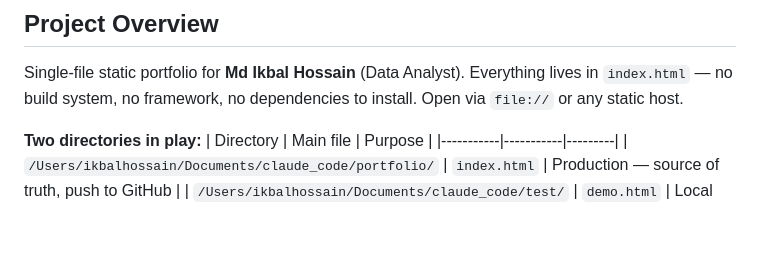
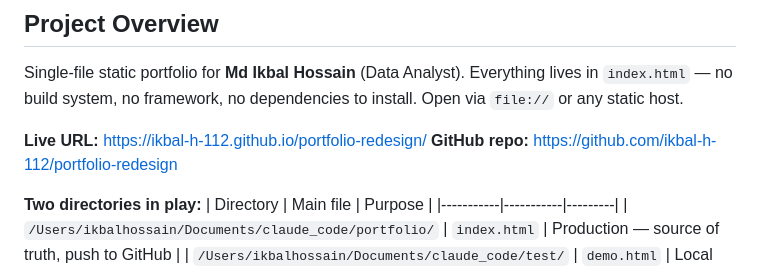
Before and after one commit to ikbal-h-112/portfolio-redesign, a Markdown page: CLAUDE.md, the part around the change. GitHub-like rendering; blank space fills up the shorter version.

Commit message:
Add live URL and GitHub repo link to CLAUDE.md
Co-Authored-By: Claude Sonnet 4.6 <noreply@anthropic.com>

```diff
--- a/CLAUDE.md
+++ b/CLAUDE.md
@@ -5,6 +5,9 @@ This file provides guidance to Claude Code (claude.ai/code) when working with co
 ## Project Overview
 
 Single-file static portfolio for **Md Ikbal Hossain** (Data Analyst). Everything lives in `index.html` — no build system, no framework, no dependencies to install. Open via `file://` or any static host.
+
+**Live URL:** https://ikbal-h-112.github.io/portfolio-redesign/
+**GitHub repo:** https://github.com/ikbal-h-112/portfolio-redesign
 
 **Two directories in play:**
 | Directory | Main file | Purpose |
```
